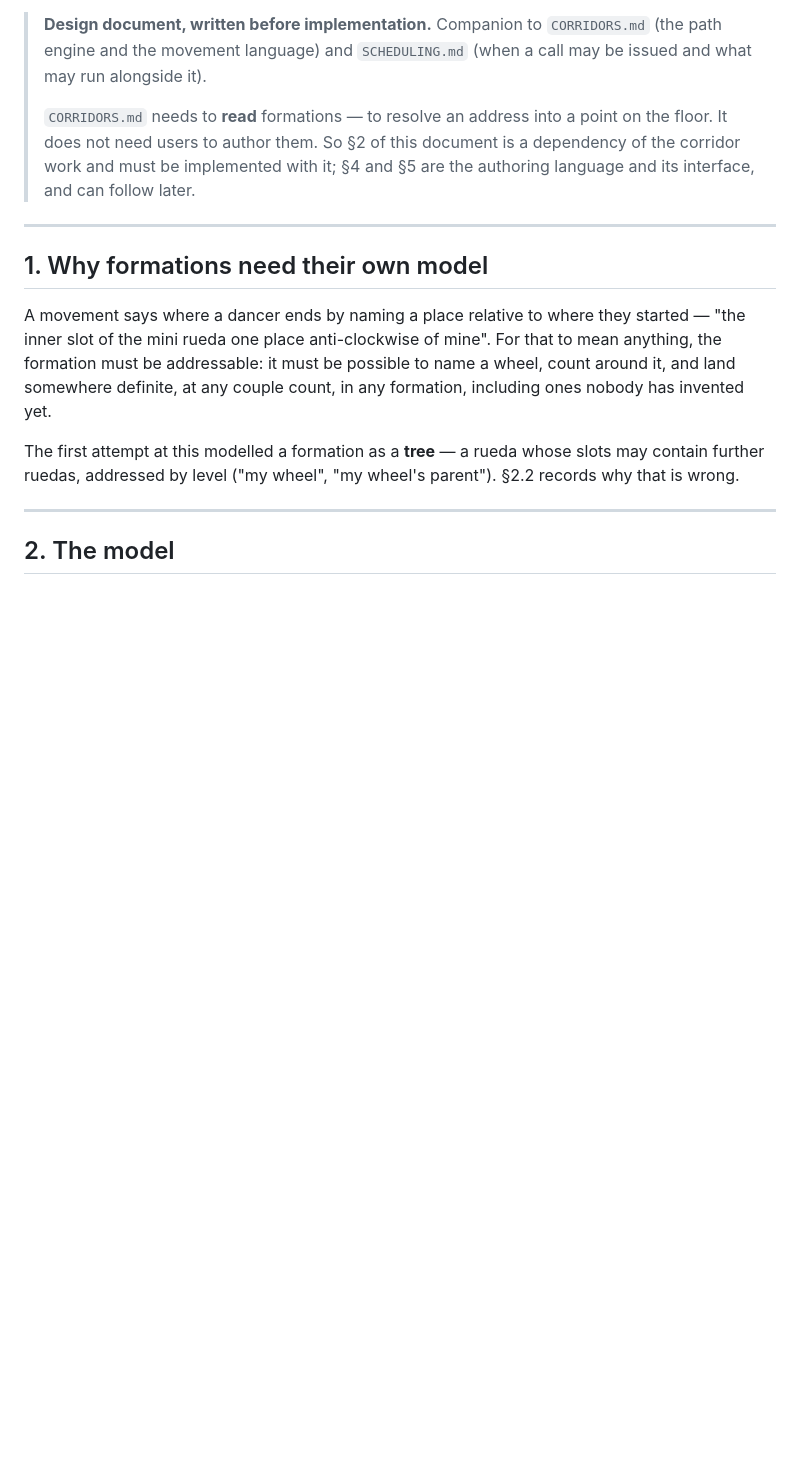
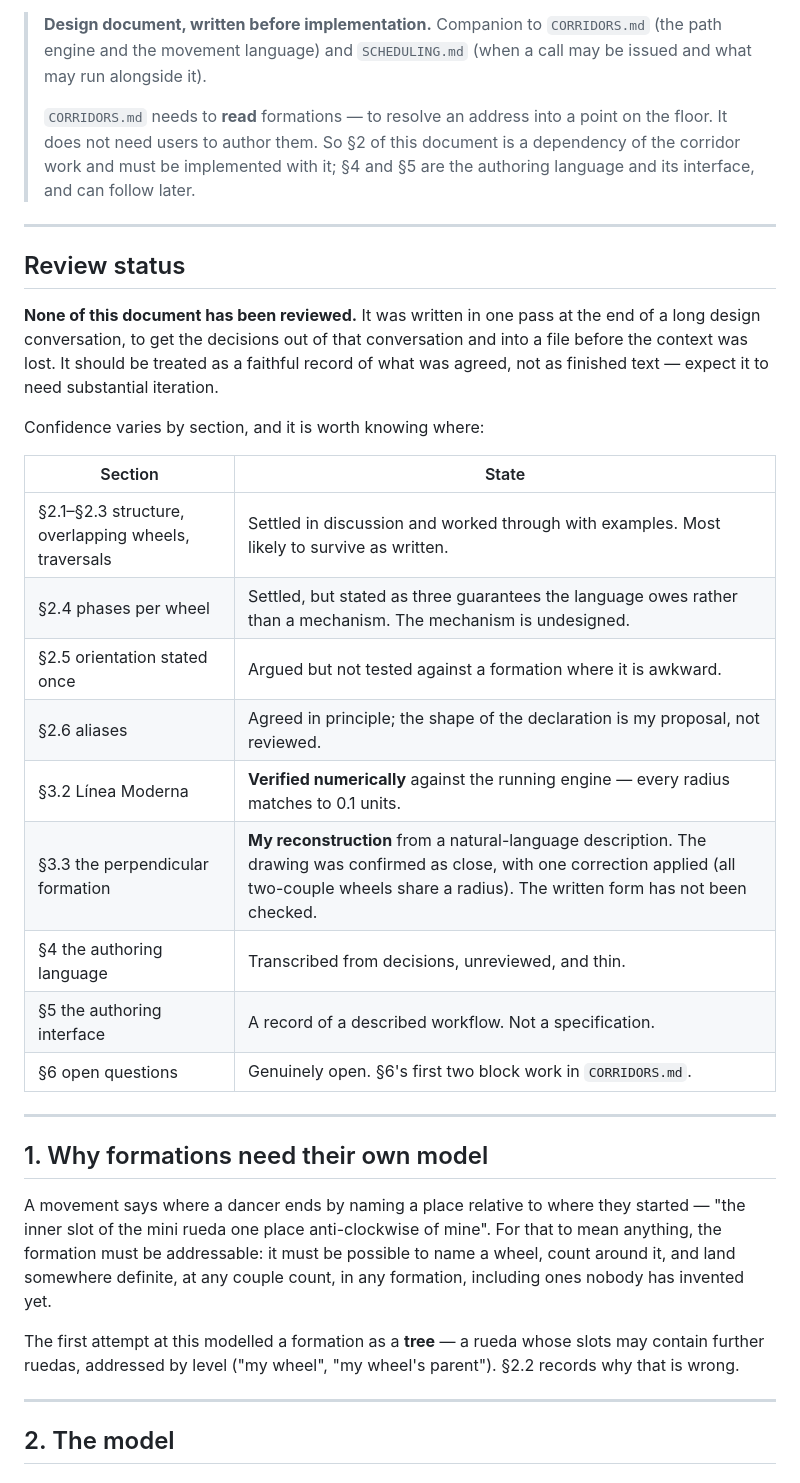
Before and after one commit to RNPGhost/RuedaSimulator, a Markdown page: FORMATIONS.md, the part around the change. Drawn GitHub-style; blank space fills up the shorter version.

```diff
--- a/FORMATIONS.md
+++ b/FORMATIONS.md
@@ -6,6 +6,29 @@
 > `CORRIDORS.md` needs to **read** formations — to resolve an address into a point on the floor. It does
 > not need users to author them. So §2 of this document is a dependency of the corridor work and must be
 > implemented with it; §4 and §5 are the authoring language and its interface, and can follow later.
+
+---
+
+## Review status
+
+**None of this document has been reviewed.** It was written in one pass at the end of a long design
+conversation, to get the decisions out of that conversation and into a file before the context was lost.
+It should be treated as a faithful record of what was agreed, not as finished text — expect it to need
+substantial iteration.
+
+Confidence varies by section, and it is worth knowing where:
+
+| Section | State |
+|---|---|
+| §2.1–§2.3 structure, overlapping wheels, traversals | Settled in discussion and worked through with examples. Most likely to survive as written. |
+| §2.4 phases per wheel | Settled, but stated as three guarantees the language owes rather than a mechanism. The mechanism is undesigned. |
+| §2.5 orientation stated once | Argued but not tested against a formation where it is awkward. |
+| §2.6 aliases | Agreed in principle; the shape of the declaration is my proposal, not reviewed. |
+| §3.2 Línea Moderna | **Verified numerically** against the running engine — every radius matches to 0.1 units. |
+| §3.3 the perpendicular formation | **My reconstruction** from a natural-language description. The drawing was confirmed as close, with one correction applied (all two-couple wheels share a radius). The written form has not been checked. |
+| §4 the authoring language | Transcribed from decisions, unreviewed, and thin. |
+| §5 the authoring interface | A record of a described workflow. Not a specification. |
+| §6 open questions | Genuinely open. §6's first two block work in `CORRIDORS.md`. |
 
 ---
 
```
Also changed, not shown: CORRIDORS.md (+17 -0 lines).
